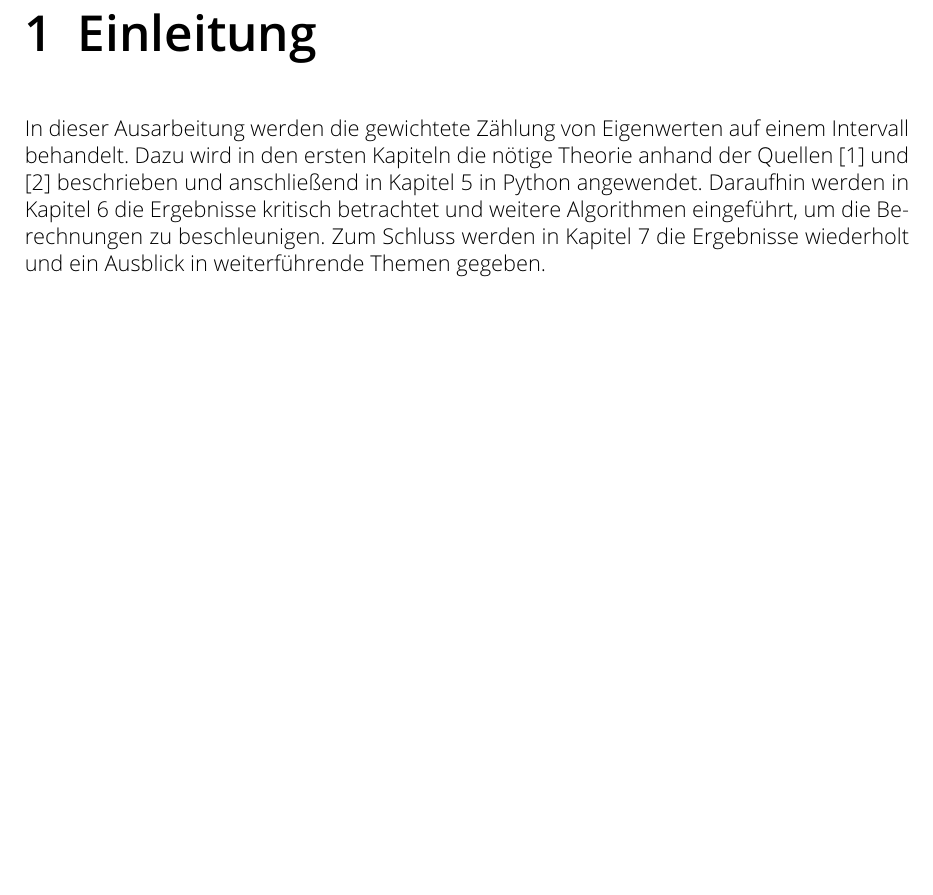
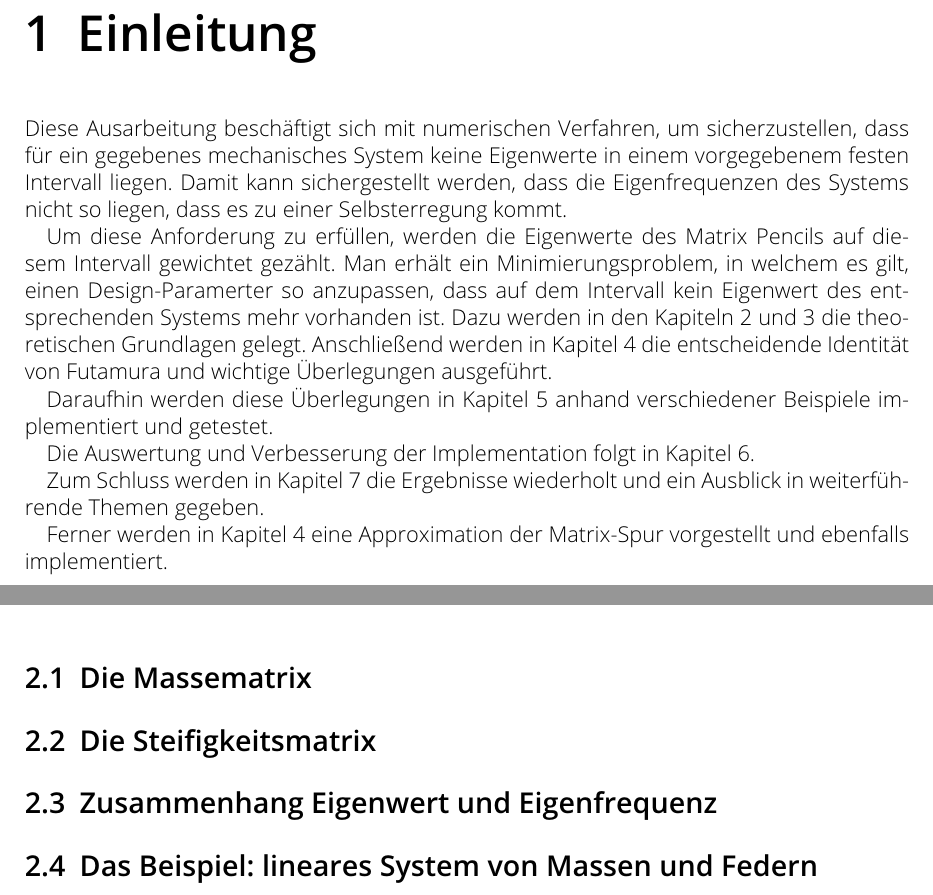
Before and after one commit to NextGen73/Bachelor_GewEwZaehlung, a LaTeX document (Ausarbeitung/Ausarbeitung.tex): part of page 4 of 12 before the commit and two parts of pages 4 and 5 of 11 after it, the two joined at a grey line, cut so that both start at the same text, the shorter picture padded with empty space. Compiled offline with pdfLaTeX.

Commit message:
Einleitung überarbeitet, Inhaltsverzeichniss grob erstellt

```diff
--- a/Ausarbeitung/Ausarbeitung.tex
+++ b/Ausarbeitung/Ausarbeitung.tex
@@ -73,15 +73,40 @@
 
 \chapter{Einleitung}
 \label{sec: Einleitung}
-      In dieser Ausarbeitung werden die gewichtete Zählung von Eigenwerten auf einem Intervall behandelt.
-      Dazu wird in den ersten Kapiteln die nötige Theorie anhand der Quellen \cite{grundlageFutamura} und \cite{hauptteilTkachuk} beschrieben und anschließend in Kapitel \ref{sec: Programmieren} in Python angewendet.
-      Daraufhin werden in Kapitel \ref{sec: Verbesserungen} die Ergebnisse kritisch betrachtet und weitere Algorithmen eingeführt, um die Berechnungen zu beschleunigen.
+
+      Diese Ausarbeitung beschäftigt sich mit numerischen Verfahren, um sicherzustellen, dass für ein gegebenes mechanisches System keine Eigenwerte in einem vorgegebenem festen Intervall liegen.
+      % hier muss noch einiges getan werden
+      Damit kann sichergestellt werden, dass die Eigenfrequenzen des Systems nicht so liegen, dass es zu einer Selbsterregung kommt.
+
+      Um diese Anforderung zu erfüllen, werden die Eigenwerte des Matrix Pencils auf diesem Intervall gewichtet gezählt. Man erhält ein Minimierungsproblem,
+      in welchem es gilt, einen Design-Paramerter so anzupassen, dass auf dem Intervall kein Eigenwert des entsprechenden Systems mehr vorhanden ist.
+      Dazu werden in den Kapiteln \ref{sec: MS Matrizen} und \ref{sec: EW Problem} die theoretischen Grundlagen gelegt. Anschließend werden in Kapitel \ref{sec: Quellen} die entscheidende Identität von Futamura und wichtige Überlegungen ausgeführt.
+
+      Daraufhin werden diese Überlegungen in Kapitel \ref{sec: Programmieren} anhand verschiedener Beispiele implementiert und getestet.
+
+      Die Auswertung und Verbesserung der Implementation folgt in Kapitel \ref{sec: Verbesserungen}.
+
+      % In dieser Ausarbeitung werden die gewichtete Zählung von Eigenwerten auf einem Intervall behandelt, um sicherzustellen, dass bei einem vorgegebenem mechanischem System keine Eigenwerte in einem bestimmten festen Intervall liegen.
+      % Dazu wird in den ersten Kapiteln die nötige Theorie anhand der Quellen \cite{grundlageFutamura} und \cite{hauptteilTkachuk} beschrieben.
+      % Hier werden Matrix Pencil und das verallgemeinerte Eigenwertproblem verwendet, um
+      % Hierzu nutzt man die Identität von Futamura, um die Zählung der Eigenwerte auf die zugrundeliegenden Matrizen zurückzuführen.
+
+
+      % und anschließend in Kapitel \ref{sec: Programmieren} in Python angewendet.
+      % Daraufhin werden in Kapitel \ref{sec: Verbesserungen} die Ergebnisse kritisch betrachtet und weitere Algorithmen eingeführt, um die Berechnungen zu beschleunigen.
       Zum Schluss werden in Kapitel \ref{sec: Auswertung} die Ergebnisse wiederholt und ein Ausblick in weiterführende Themen gegeben.
+
+      Ferner werden in Kapitel \ref{sec: Quellen} eine Approximation der Matrix-Spur vorgestellt und ebenfalls implementiert.
 
 \chapter{Masse- und Steifigkeits-Matrizen}
 \label{sec: MS Matrizen}
+      \section{Die Massematrix}
 
+      \section{Die Steifigkeitsmatrix}
 
+      \section{Zusammenhang Eigenwert und Eigenfrequenz}
+
+      \section{Das Beispiel: lineares System von Massen und Federn}
 
 \chapter{Das verallgemeinerte Eigenwert-Problem}
 \label{sec: EW Problem}
```
Also changed, not shown: Ausarbeitung/Ausarbeitung.tex (23 more changed lines).
